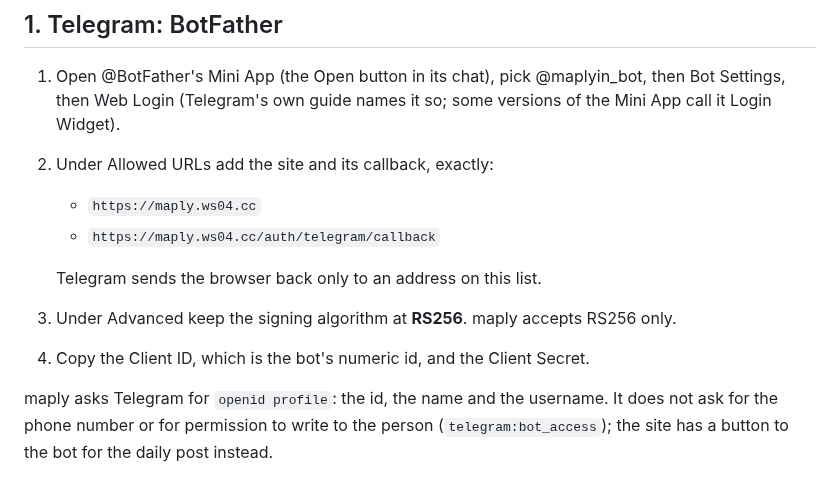
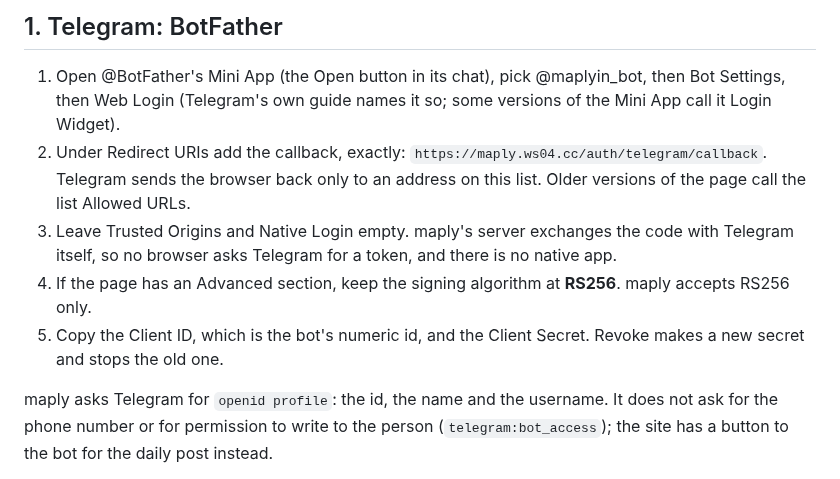
Before and after one commit to FreshLabDev/maply, a Markdown page: docs/sign-in.md, the part around the change. Drawn GitHub-style.

Commit message:
docs(sign-in): BotFather's Web Login page as it looks now
Co-Authored-By: Claude Opus 5.5 <noreply@anthropic.com>

```diff
--- a/docs/sign-in.md
+++ b/docs/sign-in.md
@@ -15,14 +15,17 @@ test bot on another address registers its own.
 1. Open @BotFather's Mini App (the Open button in its chat), pick
    @maplyin_bot, then Bot Settings, then Web Login (Telegram's own guide
    names it so; some versions of the Mini App call it Login Widget).
-2. Under Allowed URLs add the site and its callback, exactly:
-   - `https://maply.ws04.cc`
-   - `https://maply.ws04.cc/auth/telegram/callback`
-
-   Telegram sends the browser back only to an address on this list.
-3. Under Advanced keep the signing algorithm at **RS256**. maply accepts RS256
-   only.
-4. Copy the Client ID, which is the bot's numeric id, and the Client Secret.
+2. Under Redirect URIs add the callback, exactly:
+   `https://maply.ws04.cc/auth/telegram/callback`. Telegram sends the
+   browser back only to an address on this list. Older versions of the page
+   call the list Allowed URLs.
+3. Leave Trusted Origins and Native Login empty. maply's server exchanges the
+   code with Telegram itself, so no browser asks Telegram for a token, and
+   there is no native app.
+4. If the page has an Advanced section, keep the signing algorithm at
+   **RS256**. maply accepts RS256 only.
+5. Copy the Client ID, which is the bot's numeric id, and the Client Secret.
+   Revoke makes a new secret and stops the old one.
 
 maply asks Telegram for `openid profile`: the id, the name and the username.
 It does not ask for the phone number or for permission to write to the
```
